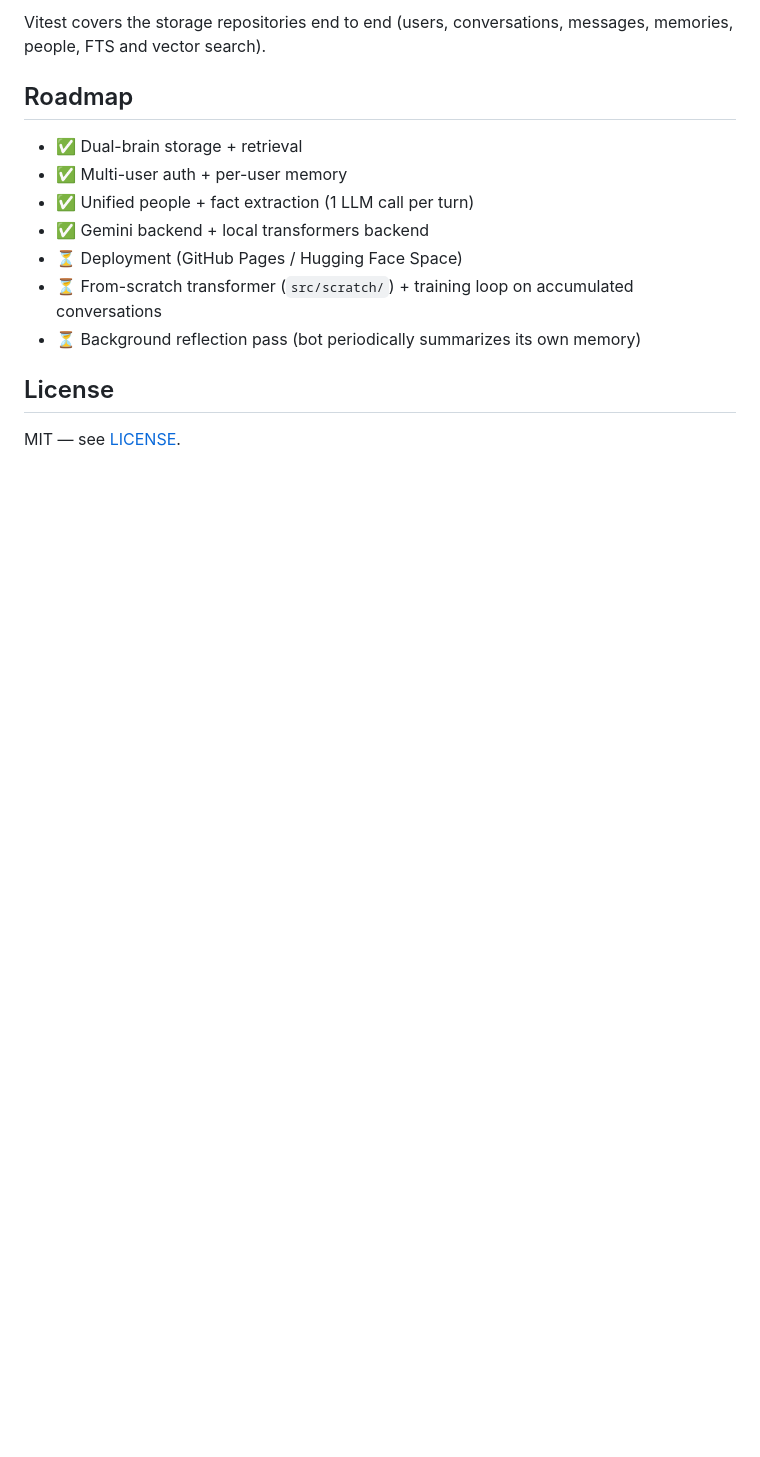
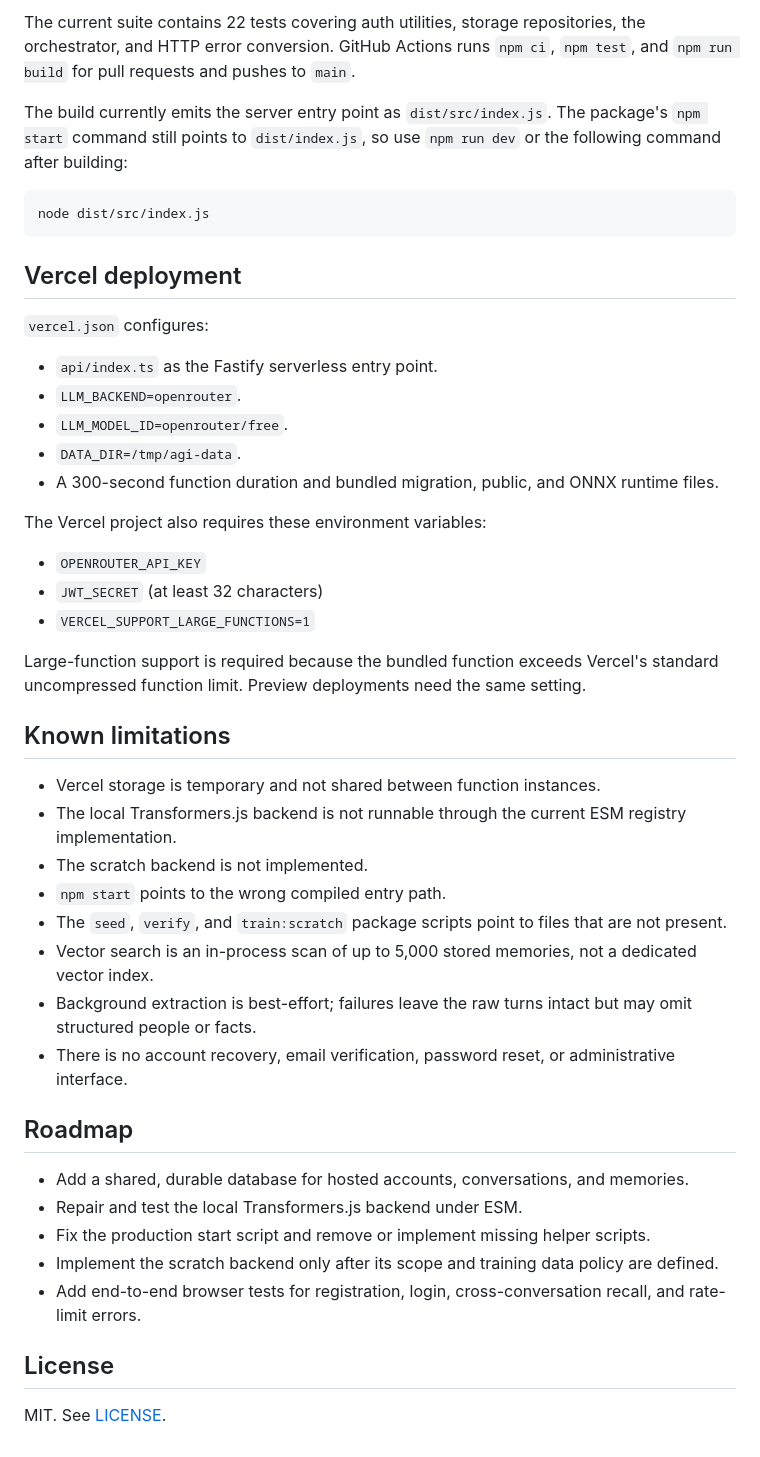
Before and after one commit to aryamthecodebreaker/AGI-v1, a Markdown page: README.md, the part around one of its changes. Rendered like a GitHub page; blank space fills up the shorter version.

````diff
--- a/README.md
+++ b/README.md
@@ -110,17 +130,50 @@ npm test
 ```
 
-Vitest covers the storage repositories end to end (users, conversations, messages, memories, people, FTS and vector search).
+The current suite contains 22 tests covering auth utilities, storage repositories, the orchestrator, and HTTP error conversion. GitHub Actions runs `npm ci`, `npm test`, and `npm run build` for pull requests and pushes to `main`.
+
+The build currently emits the server entry point as `dist/src/index.js`. The package's `npm start` command still points to `dist/index.js`, so use `npm run dev` or the following command after building:
+
+```bash
+node dist/src/index.js
+```
+
+## Vercel deployment
+
+`vercel.json` configures:
+
+- `api/index.ts` as the Fastify serverless entry point.
+- `LLM_BACKEND=openrouter`.
+- `LLM_MODEL_ID=openrouter/free`.
+- `DATA_DIR=/tmp/agi-data`.
+- A 300-second function duration and bundled migration, public, and ONNX runtime files.
+
+The Vercel project also requires these environment variables:
+
+- `OPENROUTER_API_KEY`
+- `JWT_SECRET` (at least 32 characters)
+- `VERCEL_SUPPORT_LARGE_FUNCTIONS=1`
+
+Large-function support is required because the bundled function exceeds Vercel's standard uncompressed function limit. Preview deployments need the same setting.
+
+## Known limitations
+
+- Vercel storage is temporary and not shared between function instances.
+- The local Transformers.js backend is not runnable through the current ESM registry implementation.
+- The scratch backend is not implemented.
+- `npm start` points to the wrong compiled entry path.
+- The `seed`, `verify`, and `train:scratch` package scripts point to files that are not present.
+- Vector search is an in-process scan of up to 5,000 stored memories, not a dedicated vector index.
+- Background extraction is best-effort; failures leave the raw turns intact but may omit structured people or facts.
+- There is no account recovery, email verification, password reset, or administrative interface.
 
 ## Roadmap
 
-- ✅ Dual-brain storage + retrieval
-- ✅ Multi-user auth + per-user memory
-- ✅ Unified people + fact extraction (1 LLM call per turn)
-- ✅ Gemini backend + local transformers backend
-- ⏳ Deployment (GitHub Pages / Hugging Face Space)
-- ⏳ From-scratch transformer (`src/scratch/`) + training loop on accumulated conversations
-- ⏳ Background reflection pass (bot periodically summarizes its own memory)
+- Add a shared, durable database for hosted accounts, conversations, and memories.
+- Repair and test the local Transformers.js backend under ESM.
+- Fix the production start script and remove or implement missing helper scripts.
+- Implement the scratch backend only after its scope and training data policy are defined.
+- Add end-to-end browser tests for registration, login, cross-conversation recall, and rate-limit errors.
 
 ## License
 
-MIT — see [LICENSE](./LICENSE).
+MIT. See [LICENSE](./LICENSE).
````
Also changed, not shown: other parts of README.md (+98 -78 lines).
